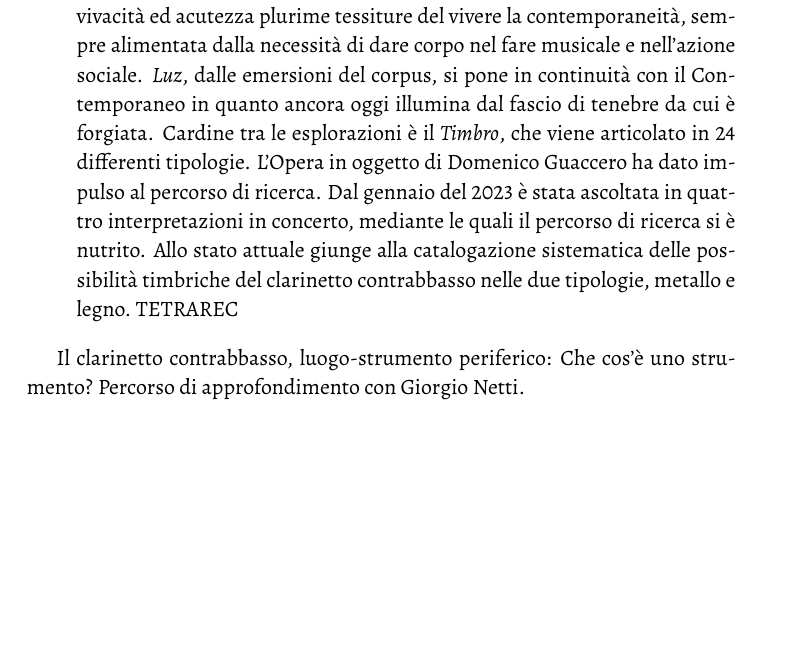
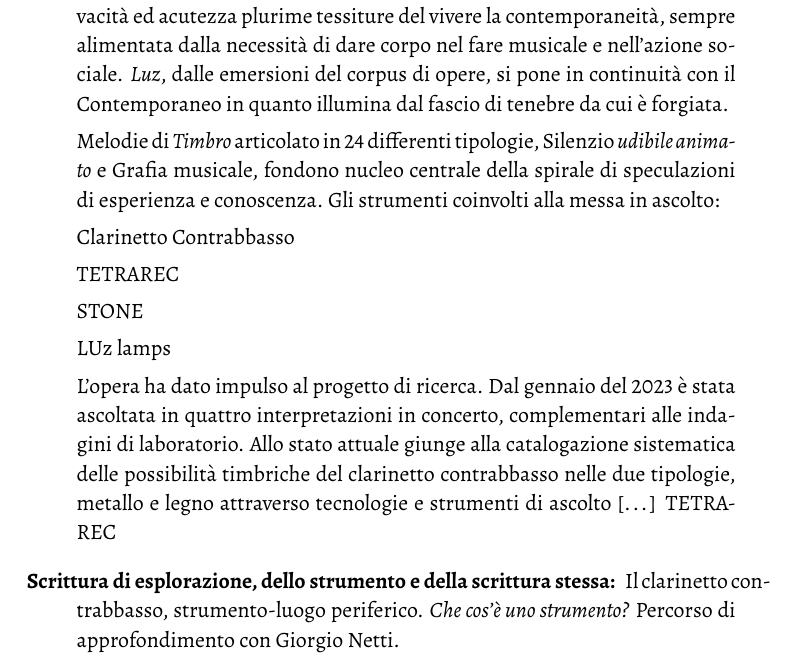
Before and after one commit to Metabolismo/ADI-PQM, a LaTeX document (latex/2024-gs-adonis-template.tex): part of page 4 of 8 before the commit and part of page 4 of 9 after it, cut so that both start at the same text, the shorter picture padded with empty space. The pictures show the PDF file latex/2024-gs-adonis-template.pdf that the author committed with the source.

Commit message:
metodo luz secondo

```diff
--- a/latex/2024-gs-adonis-template.tex
+++ b/latex/2024-gs-adonis-template.tex
@@ -324,20 +324,35 @@ senso più completo è imparare ad ascoltare: \emph{Suono, Rumore, Timbro} e Sil
   Guaccero, dalla sua vocazione alla ricerca artistica musicale, ha osservato con vivacità
   ed acutezza plurime tessiture del vivere la contemporaneità, sempre alimentata
   dalla necessità di dare corpo nel fare musicale e nell'azione sociale.
-  \emph{Luz}, dalle emersioni del corpus, si pone in continuità con il Contemporaneo
-  in quanto ancora oggi illumina dal fascio di tenebre da cui è forgiata.
-  Cardine tra le esplorazioni è il \emph{Timbro}, che viene articolato in 24
-  differenti tipologie.
-  L'Opera in oggetto di Domenico Guaccero ha dato impulso al percorso di ricerca.
+  \emph{Luz}, dalle emersioni del corpus di opere, si pone in continuità con
+  il Contemporaneo in quanto illumina dal fascio di tenebre da cui è forgiata.
+
+  Melodie di \emph{Timbro} articolato in 24 differenti tipologie, Silenzio
+  \emph{udibile animato} e Grafia musicale, fondono nucleo centrale della spirale
+  di speculazioni di esperienza e conoscenza.
+  Gli strumenti coinvolti alla messa in ascolto:
+
+  Clarinetto Contrabbasso
+
+  TETRAREC
+
+  STONE
+
+  LUz lamps
+
+  L'opera ha dato impulso al progetto di ricerca.
   Dal gennaio del 2023 è stata ascoltata in quattro interpretazioni in concerto,
-  mediante le quali il percorso di ricerca si è nutrito.
+  complementari alle indagini di laboratorio.
   Allo stato attuale giunge alla catalogazione sistematica delle possibilità
-  timbriche del clarinetto contrabbasso nelle due tipologie, metallo e legno.
-  TETRAREC %<3
+  timbriche del clarinetto contrabbasso nelle due tipologie, metallo e legno
+  attraverso tecnologie e strumenti di ascolto [\ldots] TETRAREC %<3
 \end{description}
 
-Il clarinetto contrabbasso, luogo-strumento periferico:
-Che cos'è uno strumento? Percorso di approfondimento con Giorgio Netti.
+\begin{description}
+  \item[Scrittura di esplorazione, dello strumento e della scrittura stessa:]
+  Il clarinetto contrabbasso, strumento-luogo periferico.
+  \emph{Che cos'è uno strumento?} Percorso di approfondimento con Giorgio Netti.
+\end{description}
 
 Opera originale Lupone (con elettronica)
 
```
Also changed, not shown: latex/2024-gs-adonis-template.pdf.
